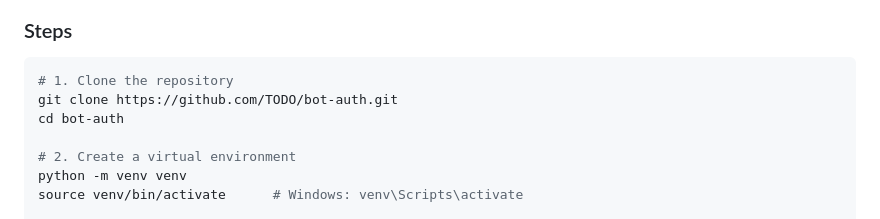
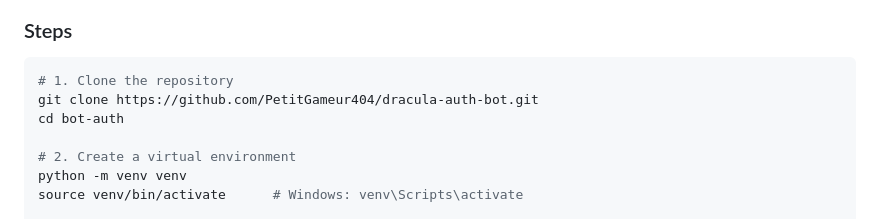
Before and after one commit to PetitGameur404/bot-discord-auth, a Markdown page: README.md, the part around the change. GitHub-like rendering.

Commit message:
Update repository URL in README

````diff
--- a/README.md
+++ b/README.md
@@ -46,7 +46,7 @@ Admins can see and manage accounts from the **admin panel**.
 
 ```bash
 # 1. Clone the repository
-git clone https://github.com/TODO/bot-auth.git
+git clone https://github.com/PetitGameur404/dracula-auth-bot.git
 cd bot-auth
 
 # 2. Create a virtual environment
````
